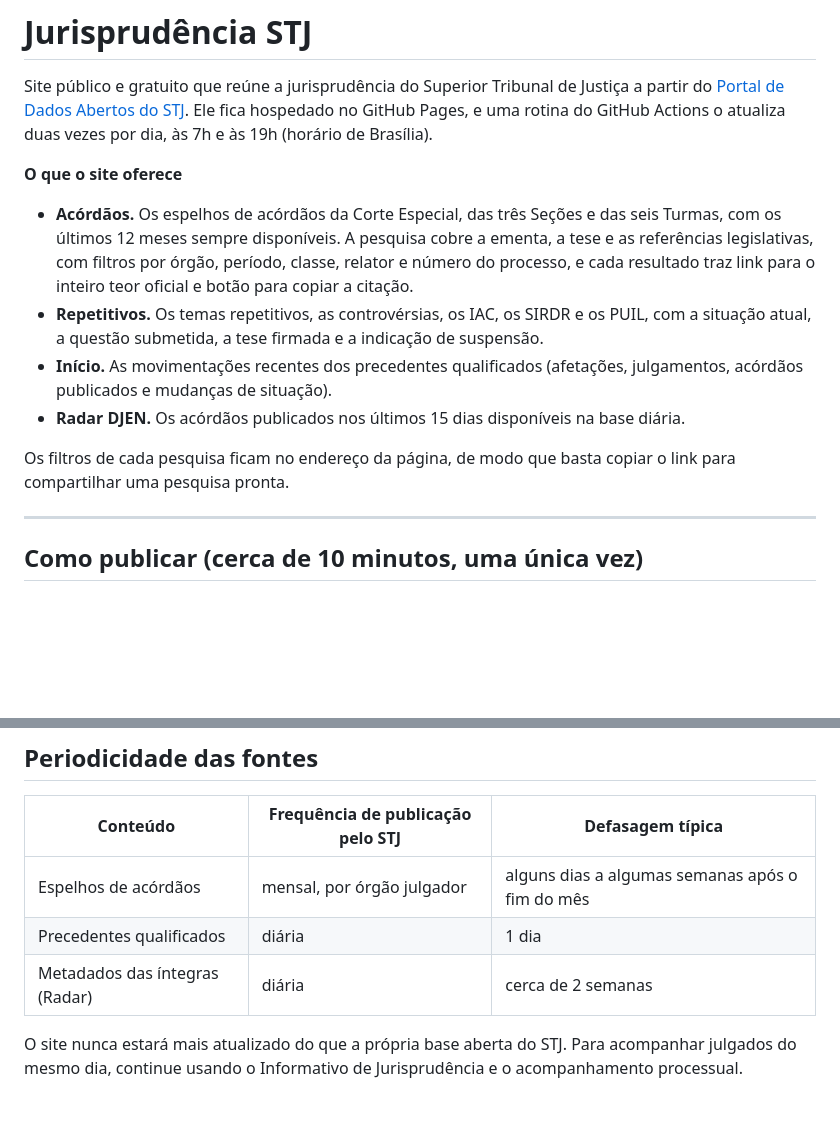
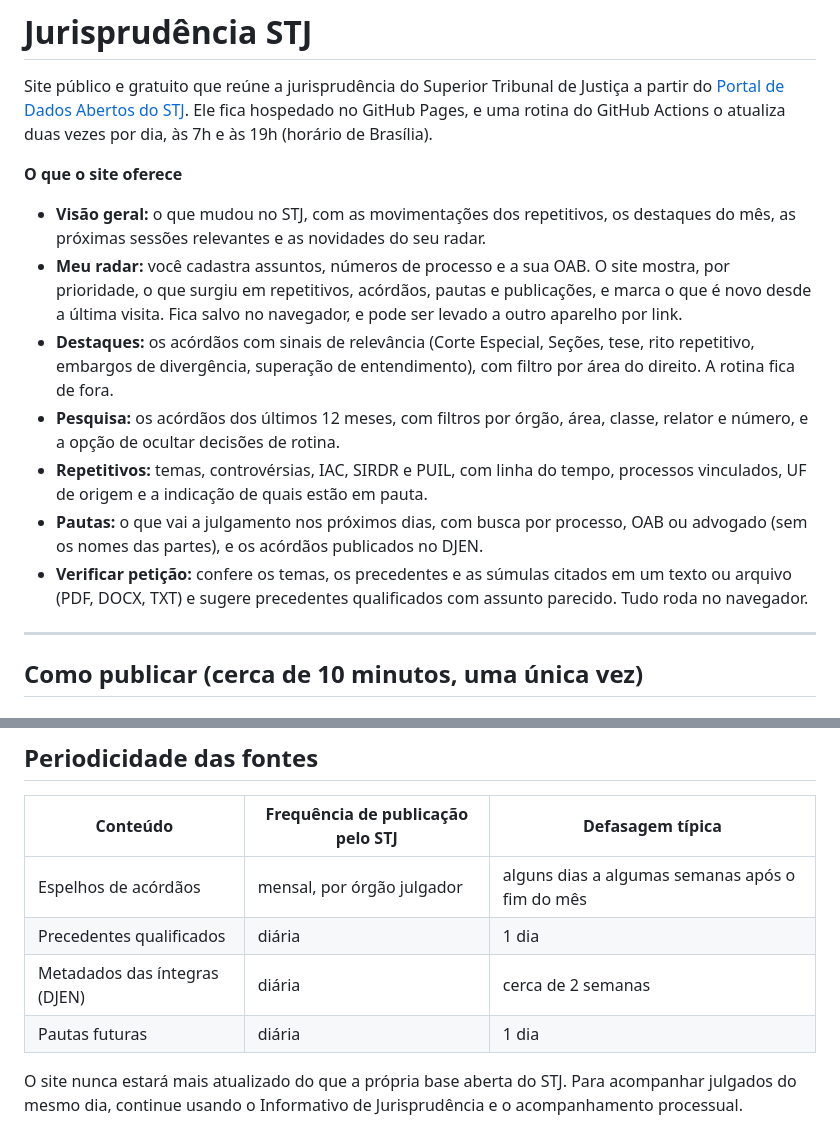
Before and after one commit to gkreis10/jurisprudencia-stj, a Markdown page: README.md, 2 parts joined by grey strips. Rendered like a GitHub page; blank space fills up the shorter version.

Commit message:
README: novos recursos do site

```diff
--- a/README.md
+++ b/README.md
@@ -4,12 +4,13 @@ Site público e gratuito que reúne a jurisprudência do Superior Tribunal de Ju
 
 **O que o site oferece**
 
-- **Acórdãos.** Os espelhos de acórdãos da Corte Especial, das três Seções e das seis Turmas, com os últimos 12 meses sempre disponíveis. A pesquisa cobre a ementa, a tese e as referências legislativas, com filtros por órgão, período, classe, relator e número do processo, e cada resultado traz link para o inteiro teor oficial e botão para copiar a citação.
-- **Repetitivos.** Os temas repetitivos, as controvérsias, os IAC, os SIRDR e os PUIL, com a situação atual, a questão submetida, a tese firmada e a indicação de suspensão.
-- **Início.** As movimentações recentes dos precedentes qualificados (afetações, julgamentos, acórdãos publicados e mudanças de situação).
-- **Radar DJEN.** Os acórdãos publicados nos últimos 15 dias disponíveis na base diária.
-
-Os filtros de cada pesquisa ficam no endereço da página, de modo que basta copiar o link para compartilhar uma pesquisa pronta.
+- **Visão geral:** o que mudou no STJ, com as movimentações dos repetitivos, os destaques do mês, as próximas sessões relevantes e as novidades do seu radar.
+- **Meu radar:** você cadastra assuntos, números de processo e a sua OAB. O site mostra, por prioridade, o que surgiu em repetitivos, acórdãos, pautas e publicações, e marca o que é novo desde a última visita. Fica salvo no navegador, e pode ser levado a outro aparelho por link.
+- **Destaques:** os acórdãos com sinais de relevância (Corte Especial, Seções, tese, rito repetitivo, embargos de divergência, superação de entendimento), com filtro por área do direito. A rotina fica de fora.
+- **Pesquisa:** os acórdãos dos últimos 12 meses, com filtros por órgão, área, classe, relator e número, e a opção de ocultar decisões de rotina.
+- **Repetitivos:** temas, controvérsias, IAC, SIRDR e PUIL, com linha do tempo, processos vinculados, UF de origem e a indicação de quais estão em pauta.
+- **Pautas:** o que vai a julgamento nos próximos dias, com busca por processo, OAB ou advogado (sem os nomes das partes), e os acórdãos publicados no DJEN.
+- **Verificar petição:** confere os temas, os precedentes e as súmulas citados em um texto ou arquivo (PDF, DOCX, TXT) e sugere precedentes qualificados com assunto parecido. Tudo roda no navegador.
 
 ---
 
@@ -61,7 +62,8 @@ Em **Settings → Pages → Custom domain**, informe um endereço como `jurispru
 |---|---|---|
 | Espelhos de acórdãos | mensal, por órgão julgador | alguns dias a algumas semanas após o fim do mês |
 | Precedentes qualificados | diária | 1 dia |
-| Metadados das íntegras (Radar) | diária | cerca de 2 semanas |
+| Metadados das íntegras (DJEN) | diária | cerca de 2 semanas |
+| Pautas futuras | diária | 1 dia |
 
 O site nunca estará mais atualizado do que a própria base aberta do STJ. Para acompanhar julgados do mesmo dia, continue usando o Informativo de Jurisprudência e o acompanhamento processual.
 
```
